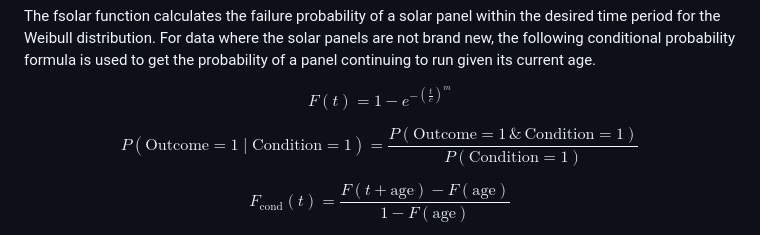
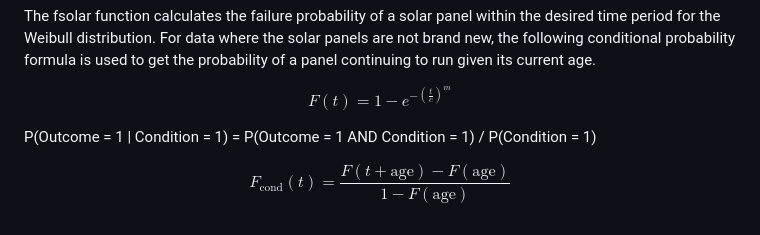
Before and after one commit to emmapellecer/SixSigmaHackathon, a Markdown page: docs/README.md, the part around the change. Rendered like a GitHub page.

```diff
--- a/docs/README.md
+++ b/docs/README.md
@@ -116,9 +116,7 @@ $$
 F(t) = 1 - e^{-\left(\frac{t}{c}\right)^m}
 $$
 
-$$
-P(\text{Outcome} = 1 \mid \text{Condition} = 1) = \frac{P(\text{Outcome} = 1 \,\&\, \text{Condition} = 1)}{P(\text{Condition} = 1)}
-$$
+P(Outcome = 1 | Condition = 1) = P(Outcome = 1 AND Condition = 1) / P(Condition = 1)
 
 $$
 F_{\text{cond}}(t) = \frac{F(t + \text{age}) - F(\text{age})}{1 - F(\text{age})}
```
